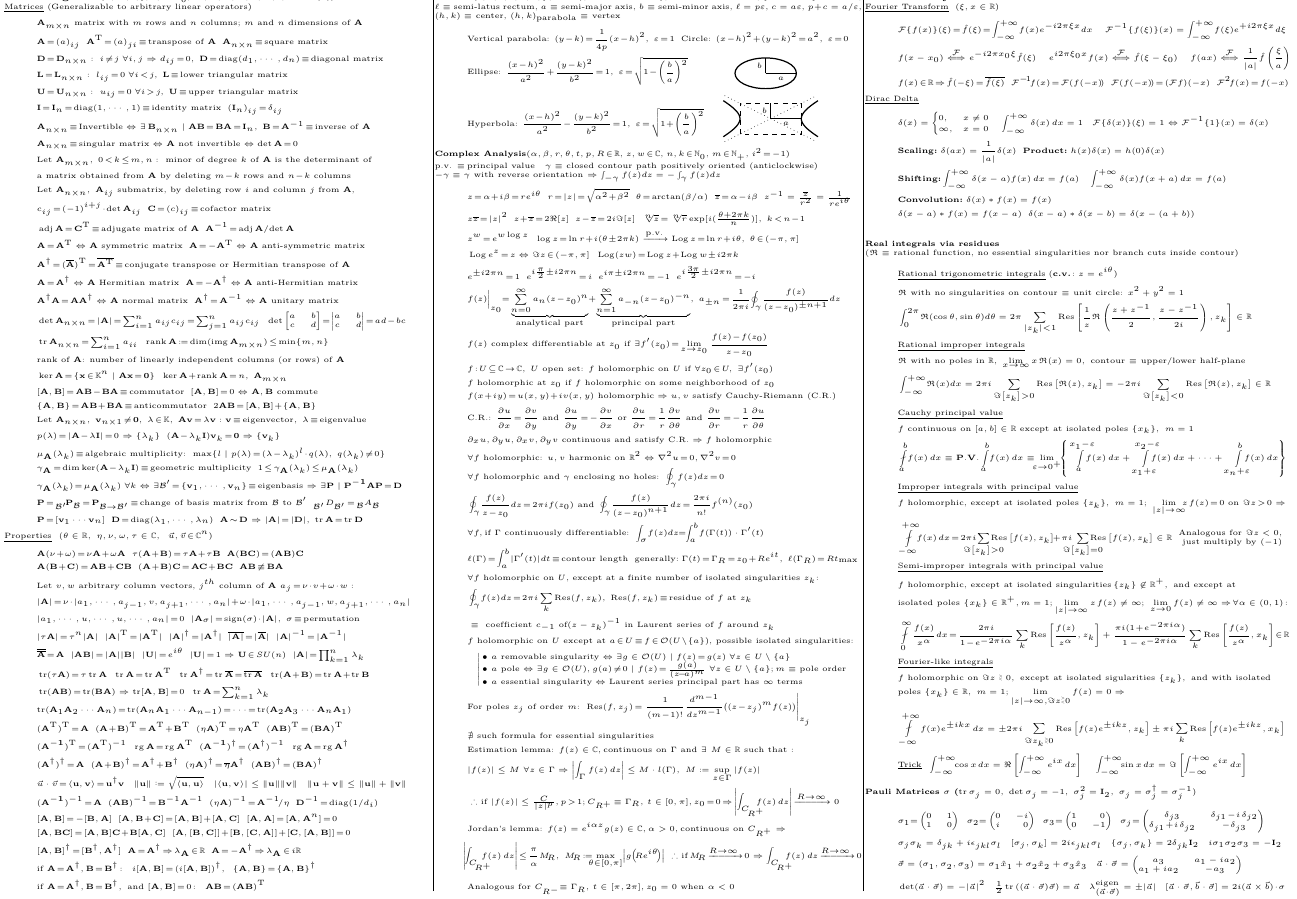
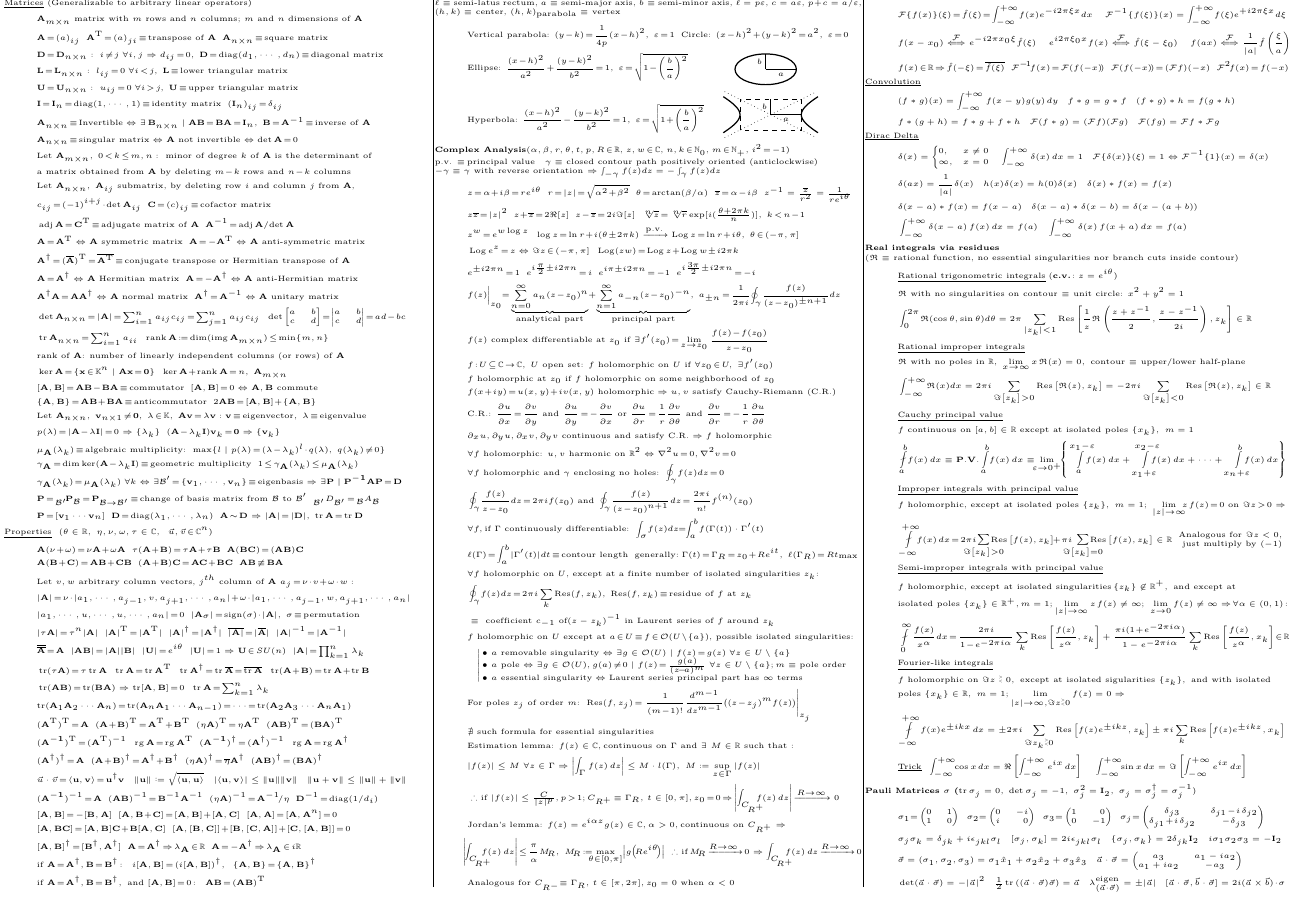
Before and after one commit to JorgeAcebes/Math_For_Physics_CheatSheet, a LaTeX document (main.tex, which reads sections/fourier.tex): part of page 2 of 3, cut so that both start at the same text. Compiled offline with pdfLaTeX.

Commit message:
Update fourier.tex
Added more information about convolutions

```diff
--- a/sections/fourier.tex
+++ b/sections/fourier.tex
@@ -1,9 +1,13 @@
-\section*{\normalsize Fourier Analysis}
-\underline{Fourier Transform}{\normalfont\scriptsize \; ($\xi, x\in \mathbb{R}$)}
+\section*{\normalsize Fourier Analysis{\normalfont\scriptsize \; ($\xi, x\in \mathbb{R}$)}}
 \begin{align*}
 &\mathcal{F}\{f(x)\}(\xi) \!=\!\hat f(\xi) \!= \!\int_{-\infty}^{+\infty}\!f(x)e^{-i 2\pi \xi x}  dx \; \;\; \; \mathcal{F}^{-1}\{f(\xi)\}(x) = \int_{-\infty}^{+\infty}\! f(\xi)e^{+i2\pi\xi x}d\xi \\
 &f(x-x_0)\stackrel{\mathcal{F}}{\Longleftrightarrow} e^{-i2\pi x_0\xi} \hat f(\xi)\; \; \;\;  e^{i2\pi\xi_0 x}f(x) \stackrel{\mathcal{F}}{\Longleftrightarrow} \hat{f}(\xi-\xi_0)\; \; \; \; f(ax) \stackrel{\mathcal{F}}{\Longleftrightarrow}\frac{1}{|a|}\hat{f}\left( \frac{\xi}{a}\right)\\
 &f(x)\!\in\! \mathbb{R}\!\Rightarrow \!\hat{f}(-\xi)\!=\! \overline{\hat{f}(\xi)} \; \; \mathcal{F}^{-\!1}\!f(x) \!=\! \mathcal{F}(f(-x)\!) \;\; \mathcal{F}(f(-x)\!)\!=\!(\mathcal{F}f)(-x)\; \; \mathcal{F}^2\!f(x)\!=\!f(-x)
+\end{align*}
+\underline{Convolution}
+\begin{align*}
+    &(f*g)(x)= \int_{-\infty}^{+\infty}f(x-y)g(y)\;\!dy \; \; \; f*g = g*f \; \; \; (f*g)*h=f(g*h) \\
+    &f*(g+h)=f*g+f*h \; \; \;  \mathcal{F}(f*g)=(\mathcal{F}f)(\mathcal{F}g)\; \; \;  \mathcal{F}(fg)= \mathcal{F}f*\mathcal{F}g
 \end{align*}
 \underline{\text{Dirac Delta}}
 \begin{align*}
@@ -12,11 +16,9 @@
 \infty, & x = 0
 \end{cases}\;\;\;
 \int_{-\infty}^{+\infty} \delta(x) \, dx = 1 \; \; \; \mathcal{F}\{\delta(x)\}(\xi) = 1\Leftrightarrow \mathcal{F}^{-1}\{1\}(x)=\delta(x)\\
-&\textbf{Scaling:} \; \delta(ax) = \frac{1}{|a|} \delta(x) \; \;\textbf{Product:}   \;
-h(x) \delta(x) = h(0) \delta(x)\\
-&\textbf{Shifting:}
-\int_{-\infty}^{+\infty} \delta(x - a) f(x) \, dx = f(a)\; \; \;  \int_{-\infty}^{+\infty} \delta(x) f(x + a) \, dx = f(a)\\
-&\textbf{Convolution:}\;
-\delta(x) * f(x) = f(x)\\
-&\delta(x - a) * f(x) = f(x - a)\; \; \delta(x - a) * \delta(x - b) = \delta(x - (a + b))\\
+&\delta(ax) = \frac{1}{|a|} \delta(x) \; \; \;
+h(x) \delta(x) = h(0) \delta(x) \; \; \;
+\delta(x) * f(x) = f(x) \\&    \delta(x - a) * f(x) = f(x - a)\; \; \;\delta(x - a) * \delta(x - b) = \delta(x - (a + b))\\
+& \int_{-\infty}^{+\infty} \delta(x - a)\, f(x)\, dx = f(a) \; \; \;
+ \int_{-\infty}^{+\infty} \delta(x)\, f(x + a)\, dx = f(a)
 \end{align*}
```
